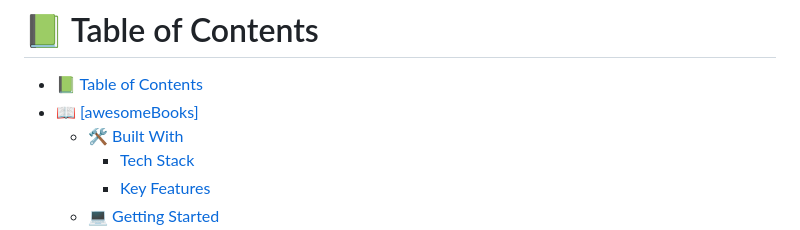
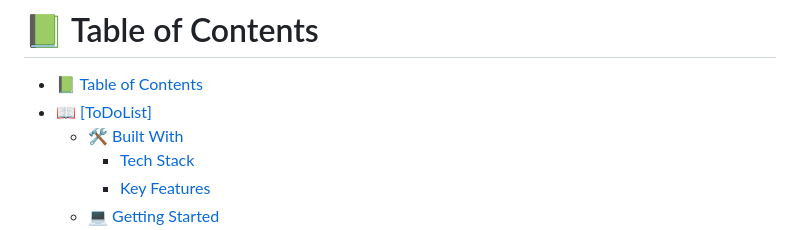
Before and after one commit to kambereBr/ToDoList, a Markdown page: readme.md, the part around the change. Drawn GitHub-style.

```diff
--- a/readme.md
+++ b/readme.md
@@ -10,7 +10,7 @@
 # 📗 Table of Contents
 
 - [📗 Table of Contents](#-table-of-contents)
-- [📖 \[awesomeBooks\] ](#-awesomebooks-)
+- [📖 \[ToDoList\] ](#-todolist-)
   - [🛠 Built With ](#-built-with-)
     - [Tech Stack ](#tech-stack-)
     - [Key Features ](#key-features-)
```
